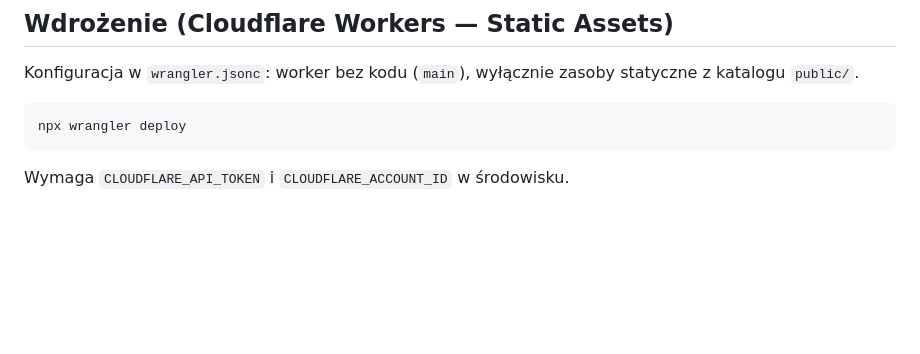
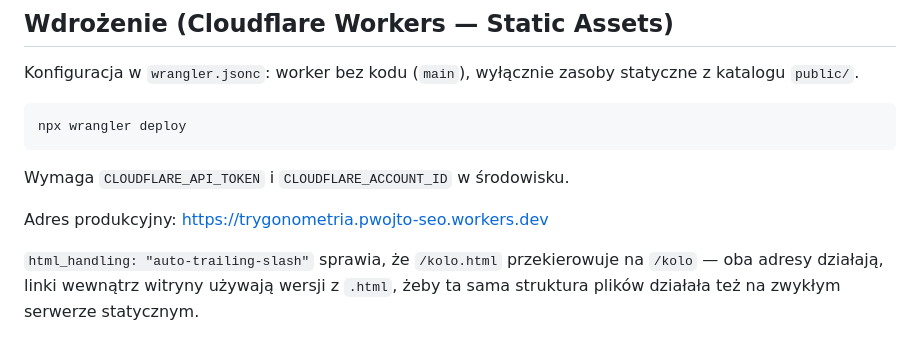
Before and after one commit to pablo8111/trygonometria, a Markdown page: README.md, the part around the change. Rendered like a GitHub page; blank space fills up the shorter version.

Commit message:
Wdrożenie na Cloudflare Workers + adres produkcyjny w README
Co-Authored-By: Claude Opus 5 <noreply@anthropic.com>
Claude-Session: https://claude.ai/code/session_019dpbM5En3EUauvDxvwX2Ky

````diff
--- a/README.md
+++ b/README.md
@@ -56,3 +56,9 @@ npx wrangler deploy
 ```
 
 Wymaga `CLOUDFLARE_API_TOKEN` i `CLOUDFLARE_ACCOUNT_ID` w środowisku.
+
+Adres produkcyjny: <https://trygonometria.pwojto-seo.workers.dev>
+
+`html_handling: "auto-trailing-slash"` sprawia, że `/kolo.html` przekierowuje
+na `/kolo` — oba adresy działają, linki wewnątrz witryny używają wersji z `.html`,
+żeby ta sama struktura plików działała też na zwykłym serwerze statycznym.
````
